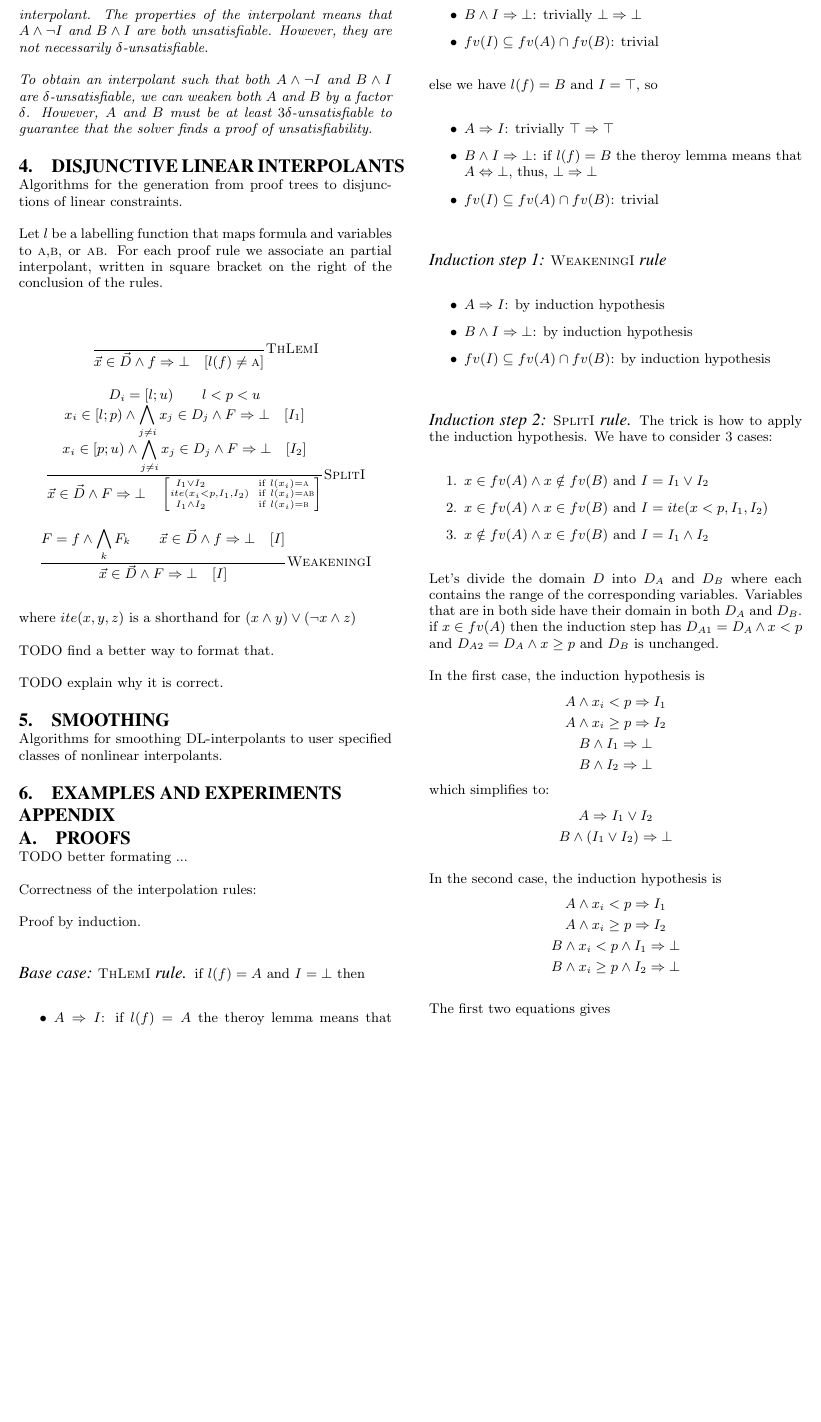
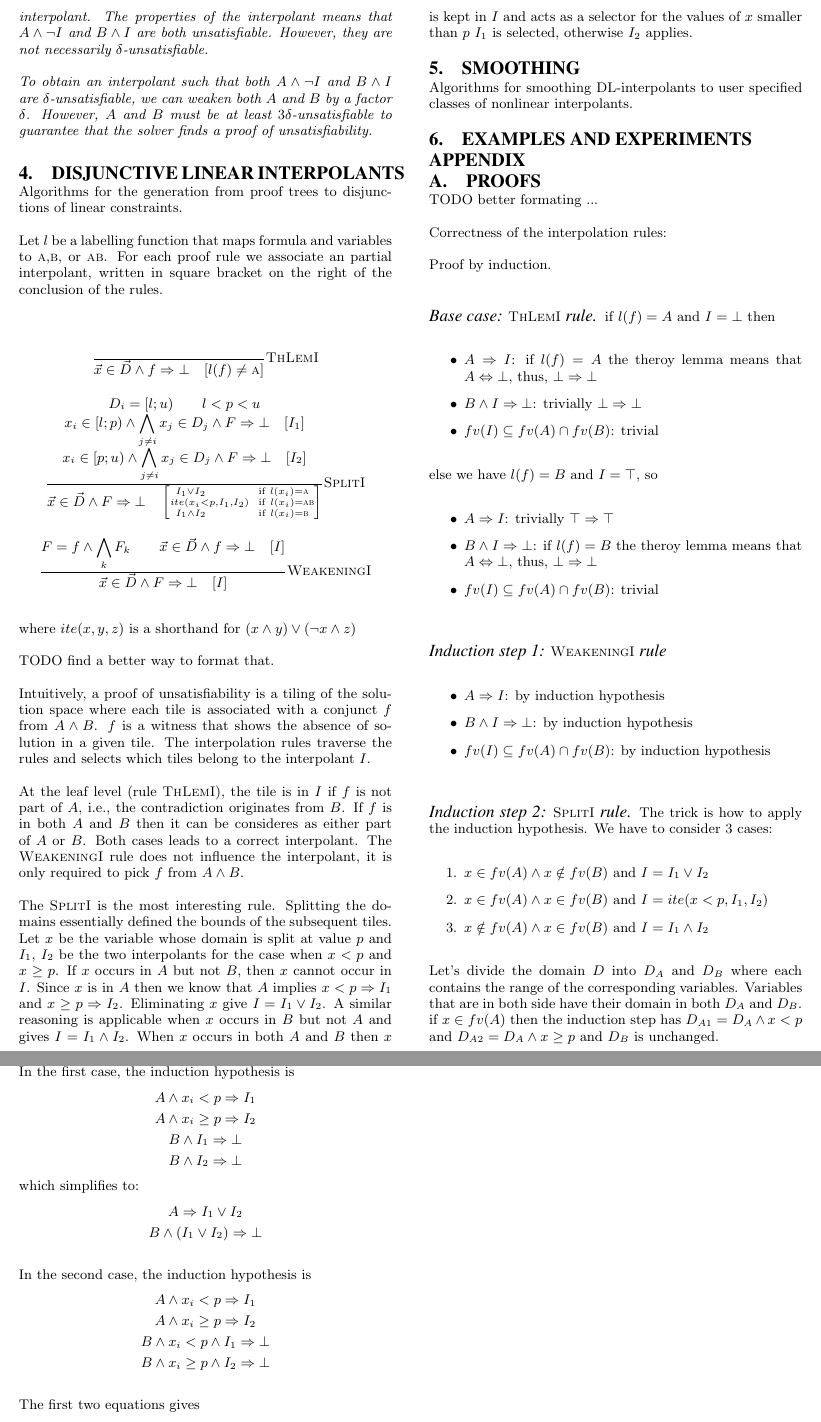
Before and after one commit to dreal/interpolants, a LaTeX paper (paper/main.tex): part of page 2 of 3 before the commit and two parts of pages 2 and 3 of 3 after it, the two joined at a grey line, cut at the place of the change, the shorter picture padded with empty space. Compiled offline with pdfLaTeX.

Commit message:
explanation of the rules

```diff
--- a/paper/main.tex
+++ b/paper/main.tex
@@ -158,7 +158,23 @@ where $ite(x,y,z)$ is a shorthand for $(x ∧ y)∨(¬x ∧ z)$
 
 TODO find a better way to format that.
 
-TODO explain why it is correct.
+Intuitively, a proof of unsatisfiability is a tiling of the solution space where each tile is associated with a conjunct $f$ from $A ∧ B$.
+$f$ is a witness that shows the absence of solution in a given tile.
+The interpolation rules traverse the rules and selects which tiles belong to the interpolant $I$.
+
+At the leaf level (rule \textsc{ThLemI}), the tile is in $I$ if $f$ is not part of $A$, i.e., the contradiction originates from $B$.
+If $f$ is in both $A$ and $B$ then it can be consideres as either part of $A$ or $B$.
+Both cases leads to a correct interpolant.
+The \textsc{WeakeningI} rule does not influence the interpolant, it is only required to pick $f$ from $A ∧ B$.
+
+The \textsc{SplitI} is the most interesting rule.
+Splitting the domains essentially defined the bounds of the subsequent tiles.
+Let $x$ be the variable whose domain is split at value $p$ and $I₁$, $I₂$ be the two interpolants for the case when $x < p$ and $x ≥ p$.
+If $x$ occurs in $A$ but not $B$, then $x$ cannot occur in $I$.
+Since $x$ is in $A$ then we know that $A$ implies $x < p ⇒ I₁$ and $x ≥ p ⇒ I₂$.
+Eliminating $x$ give $I = I₁ ∨ I₂$.
+A similar reasoning is applicable when $x$ occurs in $B$ but not $A$ and gives $I = I₁ ∧ I₂$.
+When $x$ occurs in both $A$ and $B$ then $x$ is kept in $I$ and acts as a selector for the values of $x$ smaller than $p$ $I₁$ is selected, otherwise $I₂$ applies.
 
 \section{Smoothing}
 
```
